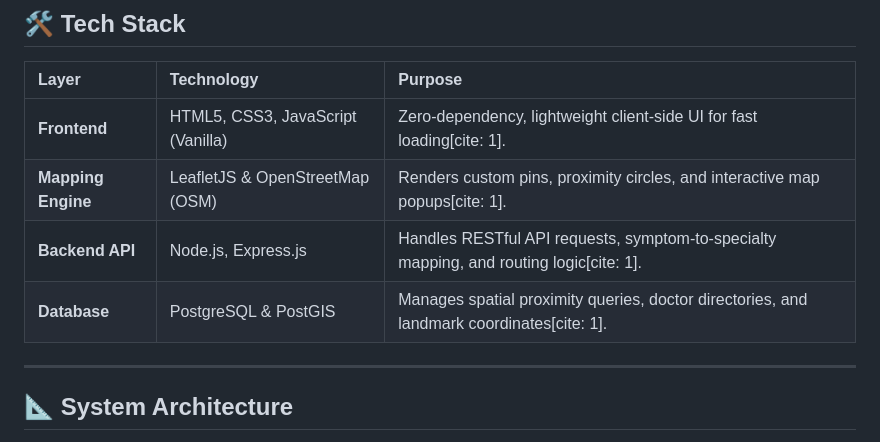
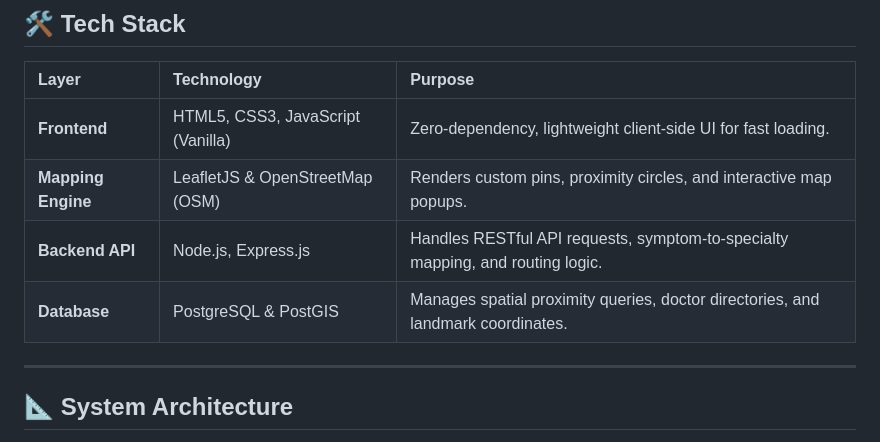
Before and after one commit to PatelXDev/LoCare, a Markdown page: README.md, the part around the change. Rendered like a GitHub page.

Commit message:
Update tech stack descriptions in README
Removed citation references from tech stack descriptions for clarity.

```diff
--- a/README.md
+++ b/README.md
@@ -28,10 +28,10 @@ In unfamiliar cities and semi-urban areas, travelers and locals face critical de
 
 | Layer | Technology | Purpose |
 | :--- | :--- | :--- |
-| **Frontend** | HTML5, CSS3, JavaScript (Vanilla) | Zero-dependency, lightweight client-side UI for fast loading[cite: 1]. |
-| **Mapping Engine** | LeafletJS & OpenStreetMap (OSM) | Renders custom pins, proximity circles, and interactive map popups[cite: 1]. |
-| **Backend API** | Node.js, Express.js | Handles RESTful API requests, symptom-to-specialty mapping, and routing logic[cite: 1]. |
-| **Database** | PostgreSQL & PostGIS | Manages spatial proximity queries, doctor directories, and landmark coordinates[cite: 1]. |
+| **Frontend** | HTML5, CSS3, JavaScript (Vanilla) | Zero-dependency, lightweight client-side UI for fast loading. |
+| **Mapping Engine** | LeafletJS & OpenStreetMap (OSM) | Renders custom pins, proximity circles, and interactive map popups. |
+| **Backend API** | Node.js, Express.js | Handles RESTful API requests, symptom-to-specialty mapping, and routing logic. |
+| **Database** | PostgreSQL & PostGIS | Manages spatial proximity queries, doctor directories, and landmark coordinates. |
 
 ---
 
```
